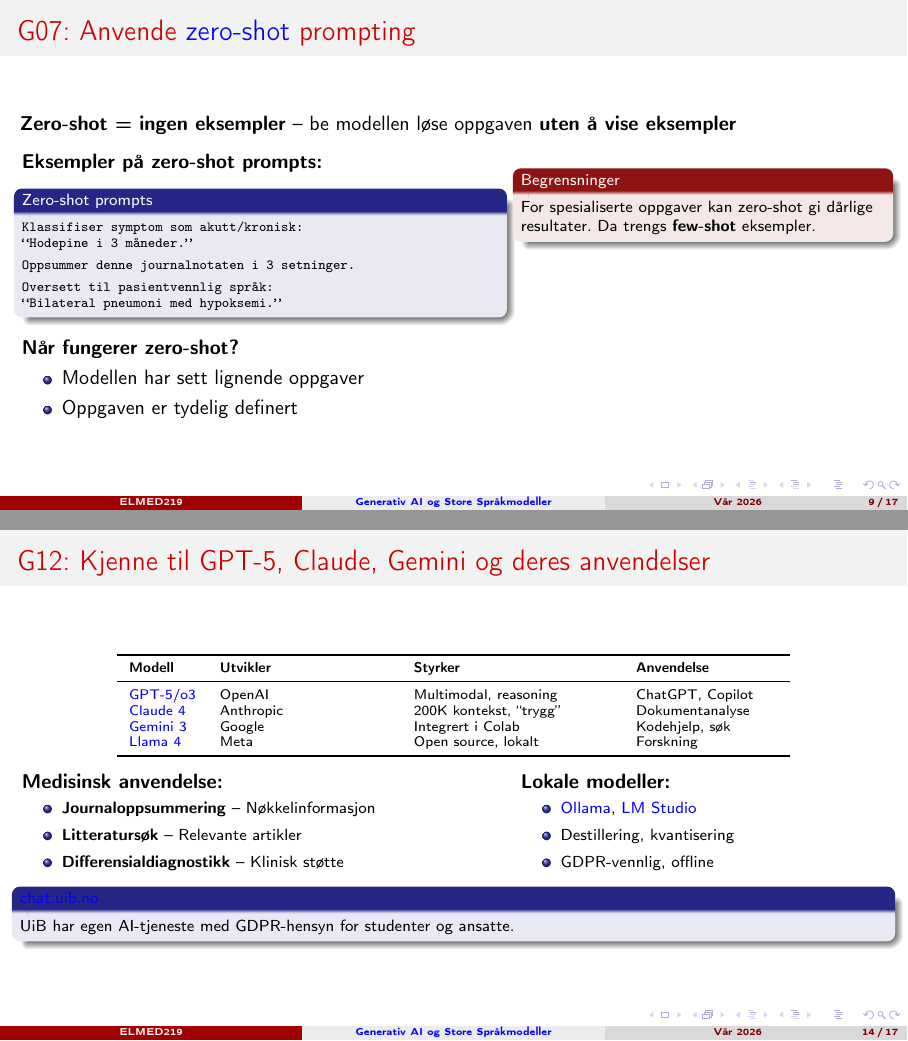
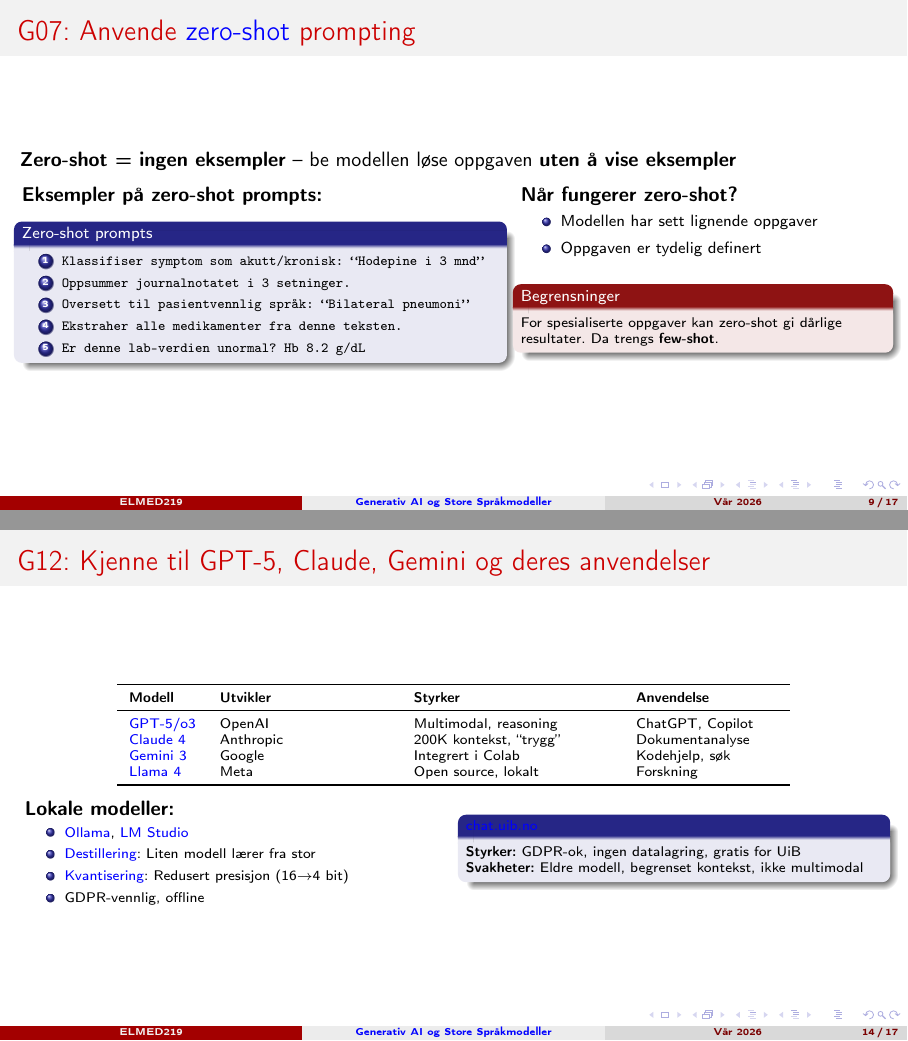
Before and after one commit to arvidl/ELMED219-2026, LaTeX slides (Emnebeskrivelse-momentliste/Beamer/G-GenerativAI/main.tex): pages 9 and 14 of 17, joined at a grey line. Compiled offline with pdfLaTeX.

Commit message:
Update Beamer presentation with enhanced content and formatting
- Revise frame titles to include clickable links for better navigation.
- Update examples and explanations for clarity, including specific references to AI models and tokenization.
- Improve formatting and consistency across various sections, ensuring better readability and understanding of key concepts.

```diff
--- a/Emnebeskrivelse-momentliste/Beamer/G-GenerativAI/main.tex
+++ b/Emnebeskrivelse-momentliste/Beamer/G-GenerativAI/main.tex
@@ -298,30 +301,33 @@
 \begin{frame}{G07: Anvende \href{https://en.wikipedia.org/wiki/Zero-shot_learning}{zero-shot} prompting}
     \textbf{Zero-shot = ingen eksempler} -- be modellen løse oppgaven \textbf{uten å vise eksempler}
 
-    \vspace{0.15cm}
+    \vspace{0.1cm}
     \begin{columns}[T]
         \begin{column}{0.55\textwidth}
             \textbf{Eksempler på zero-shot prompts:}
             \begin{block}{\footnotesize Zero-shot prompts}
                 \scriptsize
-                \texttt{Klassifiser symptom som akutt/kronisk:} \\
-                \texttt{``Hodepine i 3 måneder.''} \\[3pt]
-                \texttt{Oppsummer denne journalnotaten i 3 setninger.} \\[3pt]
-                \texttt{Oversett til pasientvennlig språk:} \\
-                \texttt{``Bilateral pneumoni med hypoksemi.''}
+                \begin{enumerate}
+                    \item \texttt{Klassifiser symptom som akutt/kronisk: ``Hodepine i 3 mnd''}
+                    \item \texttt{Oppsummer journalnotatet i 3 setninger.}
+                    \item \texttt{Oversett til pasientvennlig språk: ``Bilateral pneumoni''}
+                    \item \texttt{Ekstraher alle medikamenter fra denne teksten.}
+                    \item \texttt{Er denne lab-verdien unormal? Hb 8.2 g/dL}
+                \end{enumerate}
             \end{block}
-
-            \vspace{0.1cm}
+        \end{column}
+        \begin{column}{0.42\textwidth}
             \textbf{Når fungerer zero-shot?}
+            \footnotesize
             \begin{itemize}
                 \item Modellen har sett lignende oppgaver
                 \item Oppgaven er tydelig definert
             \end{itemize}
-        \end{column}
-        \begin{column}{0.42\textwidth}
+
+            \vspace{0.1cm}
             \begin{alertblock}{\footnotesize Begrensninger}
-                \footnotesize
-                For spesialiserte oppgaver kan zero-shot gi dårlige resultater. Da trengs \textbf{few-shot} eksempler.
+                \scriptsize
+                For spesialiserte oppgaver kan zero-shot gi dårlige resultater. Da trengs \textbf{few-shot}.
             \end{alertblock}
         \end{column}
     \end{columns}
@@ -479,31 +486,26 @@
         \end{tabular}
     \end{center}
 
-    \vspace{0.15cm}
+    \vspace{0.1cm}
     \begin{columns}[T]
-        \begin{column}{0.55\textwidth}
-            \textbf{Medisinsk anvendelse:}
-            \footnotesize
-            \begin{itemize}
-                \item \textbf{Journaloppsummering} -- Nøkkelinformasjon
-                \item \textbf{Litteratursøk} -- Relevante artikler
-                \item \textbf{Differensialdiagnostikk} -- Klinisk støtte
-            \end{itemize}
-        \end{column}
-        \begin{column}{0.42\textwidth}
+        \begin{column}{0.48\textwidth}
             \textbf{Lokale modeller:}
-            \footnotesize
+            \scriptsize
             \begin{itemize}
                 \item \href{https://ollama.ai/}{Ollama}, \href{https://lmstudio.ai/}{LM Studio}
-                \item Destillering, kvantisering
+                \item \href{https://en.wikipedia.org/wiki/Knowledge_distillation}{Destillering}: Liten modell lærer fra stor
+                \item \href{https://en.wikipedia.org/wiki/Quantization_(signal_processing)\#Neural_network_quantization}{Kvantisering}: Redusert presisjon (16$\rightarrow$4 bit)
                 \item GDPR-vennlig, offline
             \end{itemize}
         \end{column}
+        \begin{column}{0.48\textwidth}
+            \begin{block}{\scriptsize \href{https://chat.uib.no/}{chat.uib.no}}
+                \scriptsize
+                \textbf{Styrker:} GDPR-ok, ingen datalagring, gratis for UiB\\
+                \textbf{Svakheter:} Eldre modell, begrenset kontekst, ikke multimodal
+            \end{block}
+        \end{column}
     \end{columns}
-
-    \begin{block}{\footnotesize \href{https://chat.uib.no/}{chat.uib.no}}
-        \footnotesize UiB har egen AI-tjeneste med GDPR-hensyn for studenter og ansatte.
-    \end{block}
 \end{frame}
 
 \begin{frame}{G13: Forklare konseptet \href{https://en.wikipedia.org/wiki/Foundation_model}{grunnmodell (foundation model)}}
```
Also changed, not shown: Emnebeskrivelse-momentliste/Beamer/G-GenerativAI/main.pdf, Emnebeskrivelse-momentliste/Beamer/G-GenerativAI/main.tex (40 more changed lines).
